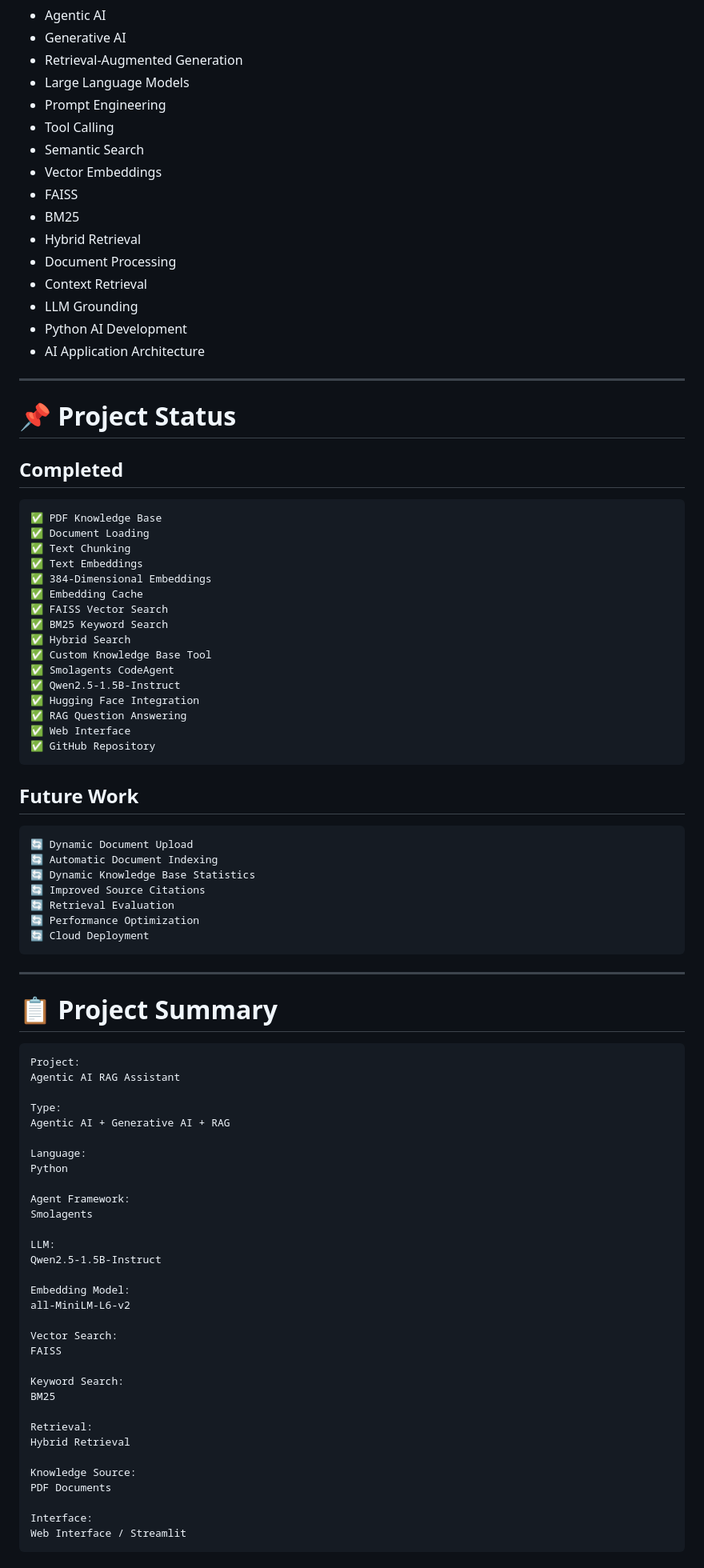
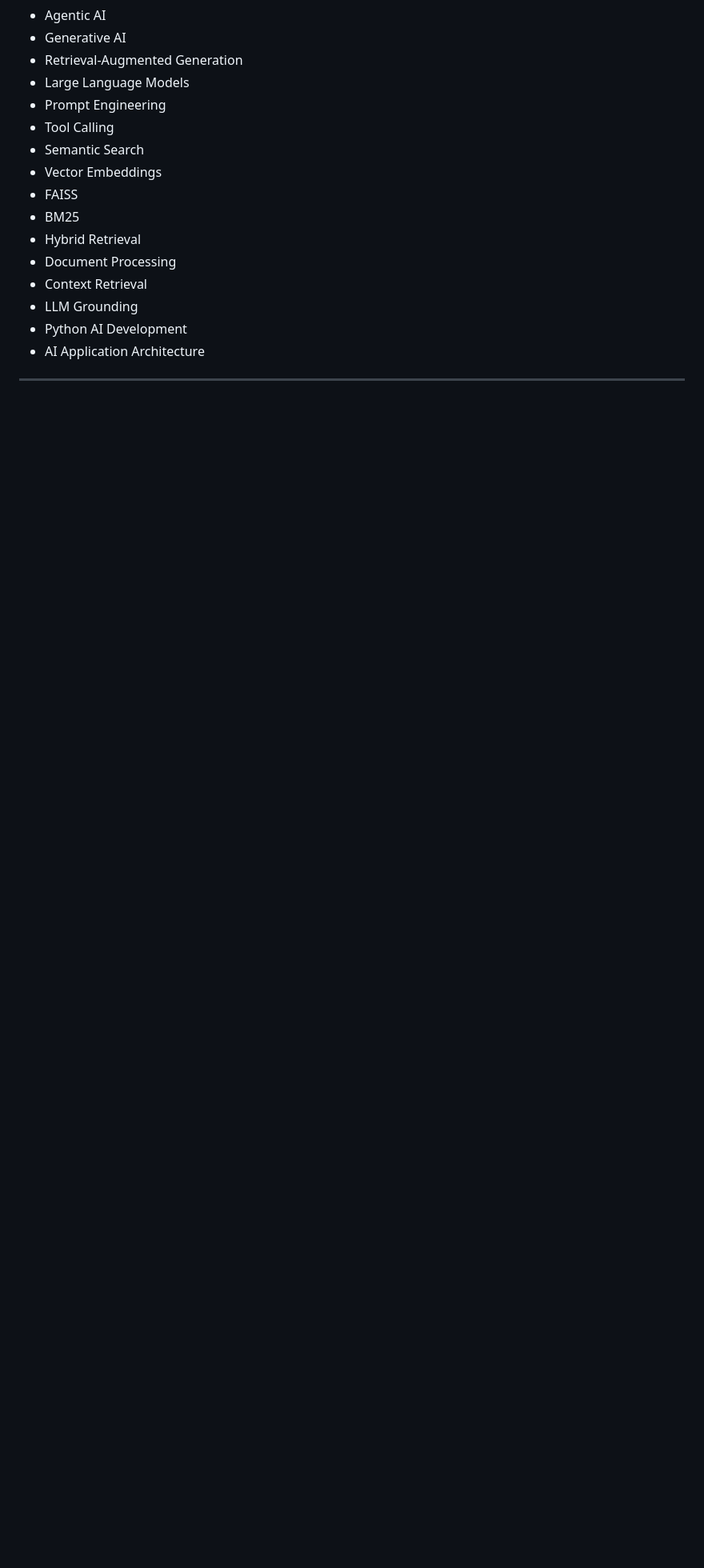
Before and after one commit to jiss05/Agentic-AI-RAG-Assistant, a Markdown page: README.md, the part around one of its changes. Shown at 80% size. Rendered like a GitHub page; blank space fills up the shorter version.

Commit message:
Clean up README

````diff
--- a/README.md
+++ b/README.md
@@ -1163,78 +1086,3 @@ This project provides practical experience with:
 - AI Application Architecture
 
 ---
-
-# 📌 Project Status
-
-## Completed
-
-```text
-✅ PDF Knowledge Base
-✅ Document Loading
-✅ Text Chunking
-✅ Text Embeddings
-✅ 384-Dimensional Embeddings
-✅ Embedding Cache
-✅ FAISS Vector Search
-✅ BM25 Keyword Search
-✅ Hybrid Search
-✅ Custom Knowledge Base Tool
-✅ Smolagents CodeAgent
-✅ Qwen2.5-1.5B-Instruct
-✅ Hugging Face Integration
-✅ RAG Question Answering
-✅ Web Interface
-✅ GitHub Repository
-```
-
-## Future Work
-
-```text
-🔄 Dynamic Document Upload
-🔄 Automatic Document Indexing
-🔄 Dynamic Knowledge Base Statistics
-🔄 Improved Source Citations
-🔄 Retrieval Evaluation
-🔄 Performance Optimization
-🔄 Cloud Deployment
-```
-
----
-
-# 📋 Project Summary
-
-```text
-Project:
-Agentic AI RAG Assistant
-
-Type:
-Agentic AI + Generative AI + RAG
-
-Language:
-Python
-
-Agent Framework:
-Smolagents
-
-LLM:
-Qwen2.5-1.5B-Instruct
-
-Embedding Model:
-all-MiniLM-L6-v2
-
-Vector Search:
-FAISS
-
-Keyword Search:
-BM25
-
-Retrieval:
-Hybrid Retrieval
-
-Knowledge Source:
-PDF Documents
-
-Interface:
-Web Interface / Streamlit
-```
-
````
Also changed, not shown: other parts of README.md (+0 -119 lines).
